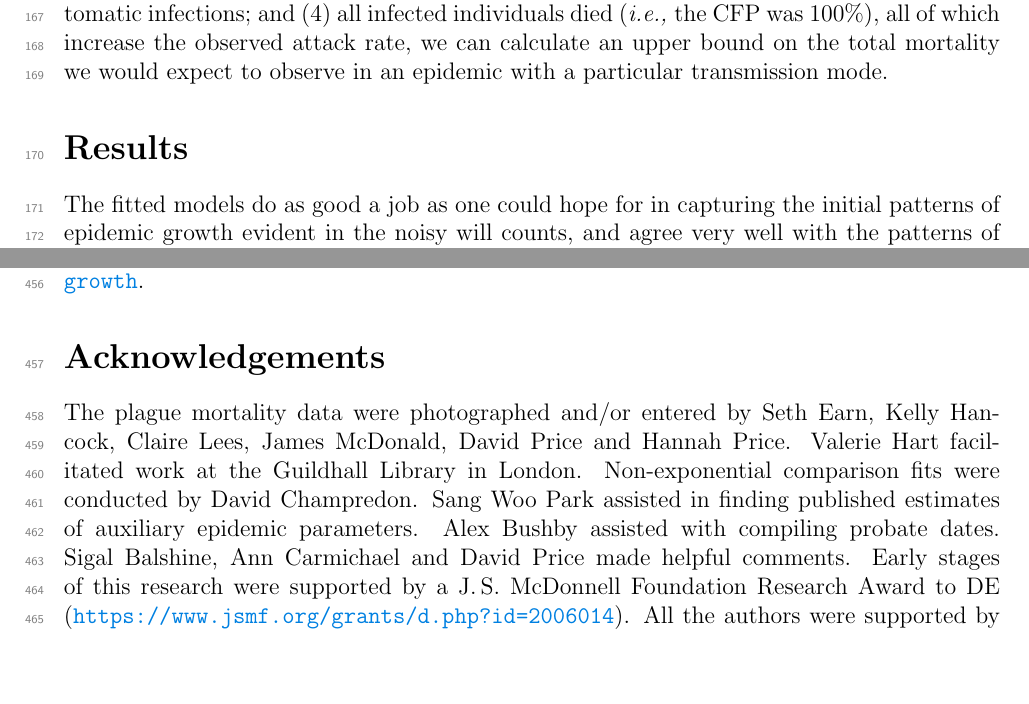
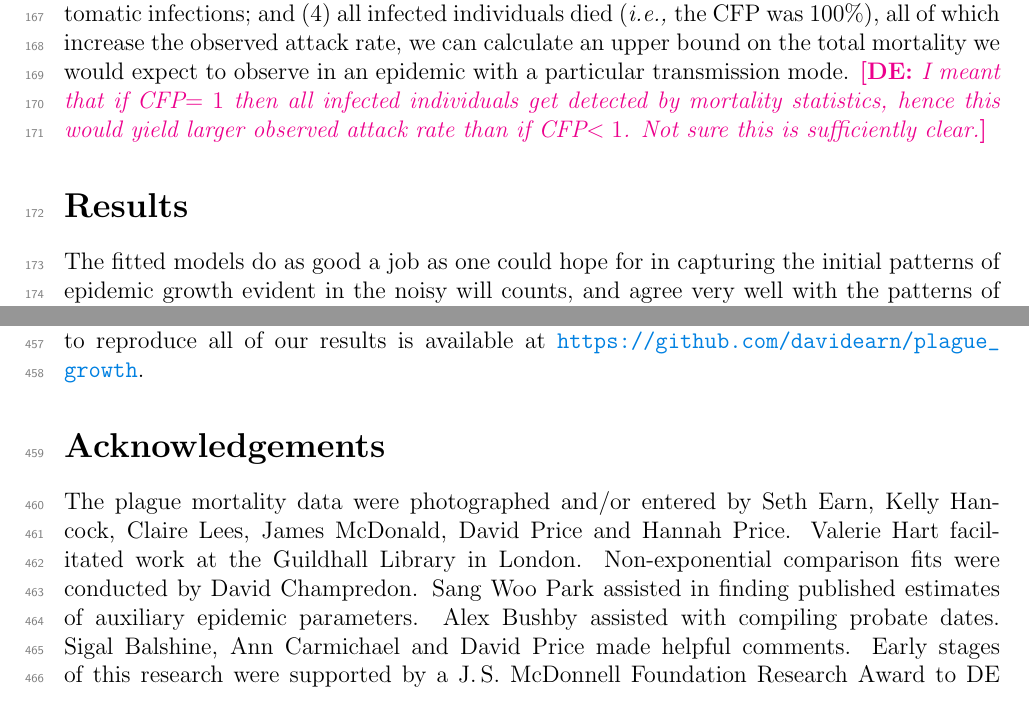
Before and after one commit to davidearn/plague_growth, a LaTeX document (ms.tex, which reads ms_text.tex): two parts of pages 7 and 17 of 22 before the commit and two parts of pages 7 and 17 of 23 after it, joined at a grey line, cut so that both start at the same text, the shorter picture padded with empty space. Compiled offline with pdfLaTeX.

```diff
--- a/ms_text.tex
+++ b/ms_text.tex
@@ -139,6 +139,11 @@
 Beyond the information on generation interval that we use to derive $\rzero$ from $r$, the observed attack rate depends on additional characteristics of an epidemic. If the population does not mix homogeneously, the final size will typically decrease (\eg \cite[Fig.\,6]{Roll+15}). Since the \emph{case fatality proportion} (CFP, the proportion of plague cases who die) is not 100\%, the observed attack rate is less than the final size. Observed attack rates also decrease if some individuals are infected without showing symptoms (asymptomatic infections) \cite{Mars+67}, or without symptoms identified as plague (sub-clinical infections). Finally, the observed attack rate depends on the initial proportion of the population susceptible, which will be lower if some individuals have previously acquired immunity after previously non-fatal plague infections.
 
 We can use independent estimates of the generation interval to estimate $\rzero$ (and hence the theoretical attack rate) for London epidemics under different transmission modes. By considering the additional (extreme) assumptions that \hypertarget{4assumptions}{} (1) the population was homogeneously mixed; (2) the population was initially 100\% susceptible; (3) there were no asymptomatic infections; and (4) all infected individuals died (\ie the CFP was 100\%), all of which increase the observed attack rate, we can calculate an upper bound on the total mortality we would expect to observe in an epidemic with a particular transmission mode.
+%%
+\david{I meant that if CFP$=1$ then all infected individuals get
+  detected by mortality statistics, hence this would yield larger
+  observed attack rate than if CFP$<1$.  Not sure this is
+  sufficiently clear.}
 
 \mysectionsamepage{Results}
 
```
Also changed, not shown: ms_text.tex (5 more changed lines).
